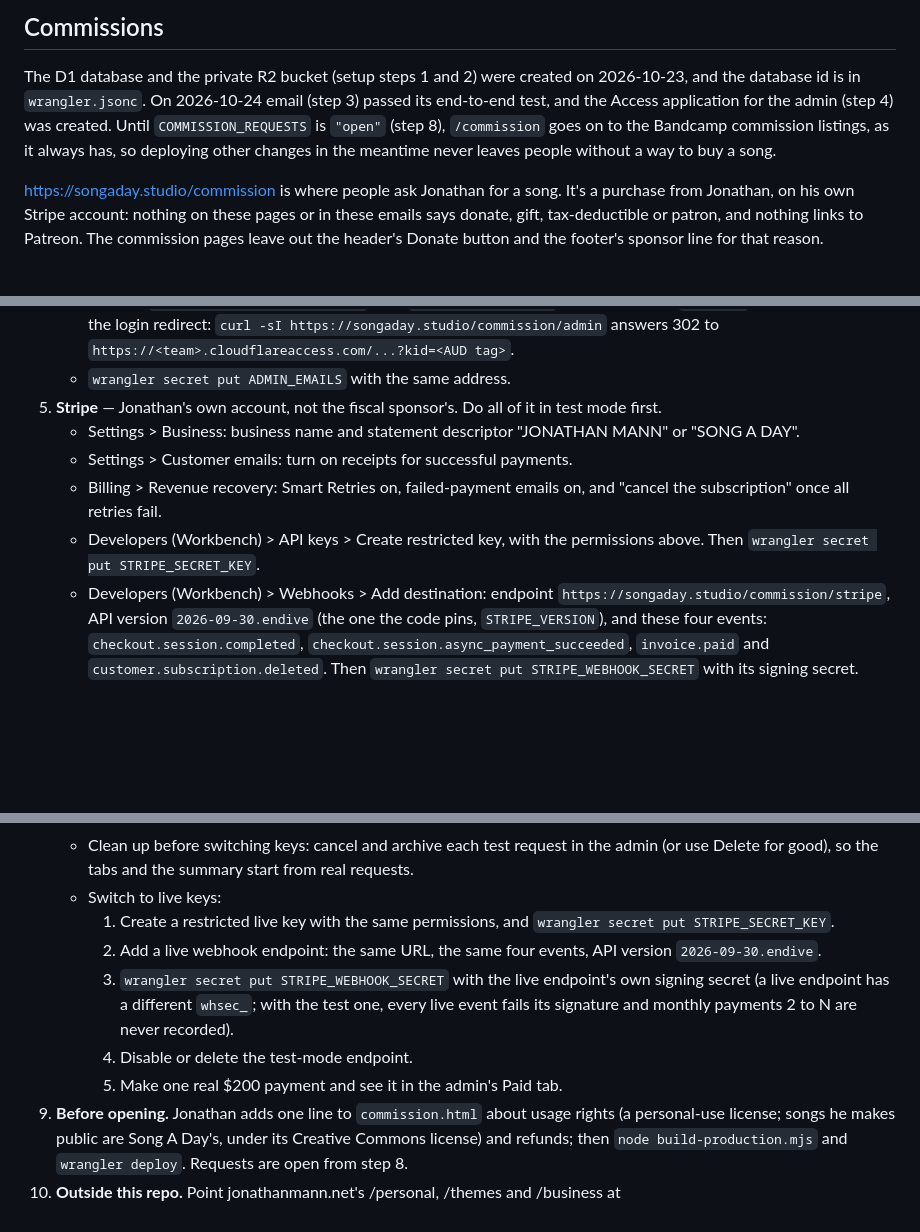
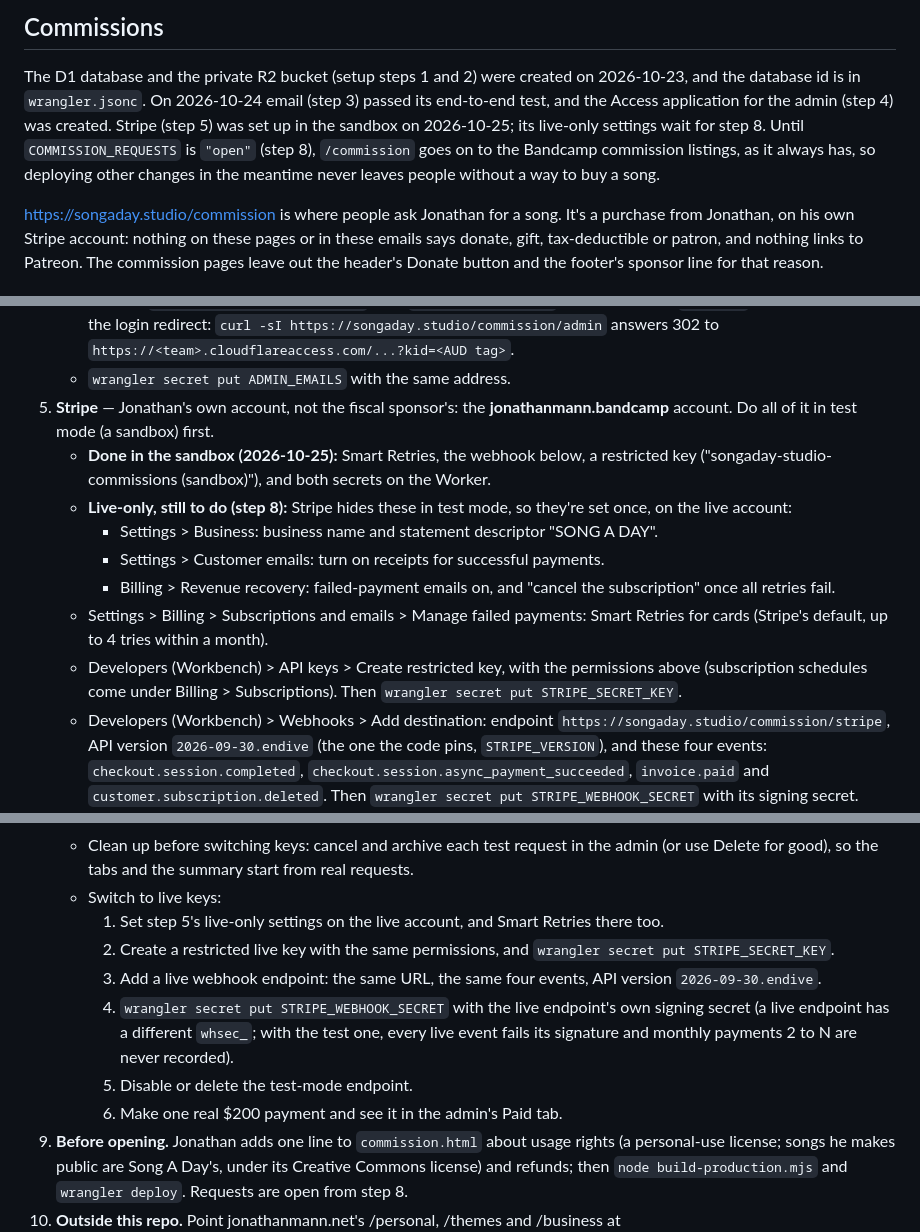
Before and after one commit to songadaymann/songaday-studios, a Markdown page: README.md, 3 parts joined by grey strips. Drawn GitHub-style; blank space fills up the shorter version.

Commit message:
README: Stripe (step 5) is set up in the sandbox
Commissions use the jonathanmann.bandcamp Stripe account. Its sandbox
has Smart Retries, the songaday-studio-commissions webhook and a
restricted key, and both Stripe secrets are on the Worker (2026-10-25).
Stripe hides the business name and statement descriptor ("SONG A DAY"),
receipts, failed-payment emails and cancel-after-retries in test mode,
so step 8's switch to live keys now starts with them. Subscription
schedules come under the key's Billing > Subscriptions permission.

Co-Authored-By: Claude Opus 5.5 <noreply@anthropic.com>

```diff
--- a/README.md
+++ b/README.md
@@ -408,9 +408,10 @@ create`) and put its site key in `wrangler.jsonc`, then `wrangler secret put TUR
 
 The D1 database and the private R2 bucket (setup steps 1 and 2) were created on 2026-10-23, and
 the database id is in `wrangler.jsonc`. On 2026-10-24 email (step 3) passed its end-to-end test,
-and the Access application for the admin (step 4) was created. Until `COMMISSION_REQUESTS` is `"open"` (step 8),
-`/commission` goes on to the Bandcamp commission listings, as it always has, so deploying other
-changes in the meantime never leaves people without a way to buy a song.
+and the Access application for the admin (step 4) was created. Stripe (step 5) was set up in the
+sandbox on 2026-10-25; its live-only settings wait for step 8. Until `COMMISSION_REQUESTS` is
+`"open"` (step 8), `/commission` goes on to the Bandcamp commission listings, as it always has,
+so deploying other changes in the meantime never leaves people without a way to buy a song.
 
 https://songaday.studio/commission is where people ask Jonathan for a song. It's a purchase
 from Jonathan, on his own Stripe account: nothing on these pages or in these emails says donate,
@@ -577,14 +578,20 @@ emails wait in the outbox; without Access the admin answers only on localhost wi
      `curl -sI https://songaday.studio/commission/admin` answers 302 to
      `https://<team>.cloudflareaccess.com/...?kid=<AUD tag>`.
    - `wrangler secret put ADMIN_EMAILS` with the same address.
-5. **Stripe** — Jonathan's own account, not the fiscal sponsor's. Do all of it in test mode
-   first.
-   - Settings > Business: business name and statement descriptor "JONATHAN MANN" or
-     "SONG A DAY".
-   - Settings > Customer emails: turn on receipts for successful payments.
-   - Billing > Revenue recovery: Smart Retries on, failed-payment emails on, and "cancel the
-     subscription" once all retries fail.
-   - Developers (Workbench) > API keys > Create restricted key, with the permissions above. Then
+5. **Stripe** — Jonathan's own account, not the fiscal sponsor's: the **jonathanmann.bandcamp**
+   account. Do all of it in test mode (a sandbox) first.
+   - **Done in the sandbox (2026-10-25):** Smart Retries, the webhook below, a restricted key
+     ("songaday-studio-commissions (sandbox)"), and both secrets on the Worker.
+   - **Live-only, still to do (step 8):** Stripe hides these in test mode, so they're set once,
+     on the live account:
+     - Settings > Business: business name and statement descriptor "SONG A DAY".
+     - Settings > Customer emails: turn on receipts for successful payments.
+     - Billing > Revenue recovery: failed-payment emails on, and "cancel the subscription" once
+       all retries fail.
+   - Settings > Billing > Subscriptions and emails > Manage failed payments: Smart Retries for
+     cards (Stripe's default, up to 4 tries within a month).
+   - Developers (Workbench) > API keys > Create restricted key, with the permissions above
+     (subscription schedules come under Billing > Subscriptions). Then
      `wrangler secret put STRIPE_SECRET_KEY`.
    - Developers (Workbench) > Webhooks > Add destination: endpoint
      `https://songaday.studio/commission/stripe`, API version `2026-09-30.endive` (the one the
@@ -616,15 +623,16 @@ emails wait in the outbox; without Access the admin answers only on localhost wi
    - Clean up before switching keys: cancel and archive each test request in the admin (or use
      Delete for good), so the tabs and the summary start from real requests.
    - Switch to live keys:
-     1. Create a restricted live key with the same permissions, and `wrangler secret put
+     1. Set step 5's live-only settings on the live account, and Smart Retries there too.
+     2. Create a restricted live key with the same permissions, and `wrangler secret put
         STRIPE_SECRET_KEY`.
-     2. Add a live webhook endpoint: the same URL, the same four events, API version
+     3. Add a live webhook endpoint: the same URL, the same four events, API version
         `2026-09-30.endive`.
-     3. `wrangler secret put STRIPE_WEBHOOK_SECRET` with the live endpoint's own signing secret
+     4. `wrangler secret put STRIPE_WEBHOOK_SECRET` with the live endpoint's own signing secret
         (a live endpoint has a different `whsec_`; with the test one, every live event fails
         its signature and monthly payments 2 to N are never recorded).
-     4. Disable or delete the test-mode endpoint.
-     5. Make one real $200 payment and see it in the admin's Paid tab.
+     5. Disable or delete the test-mode endpoint.
+     6. Make one real $200 payment and see it in the admin's Paid tab.
 9. **Before opening.** Jonathan adds one line to `commission.html` about usage rights (a
    personal-use license; songs he makes public are Song A Day's, under its Creative Commons
    license) and refunds; then `node build-production.mjs` and `wrangler deploy`. Requests are
```
